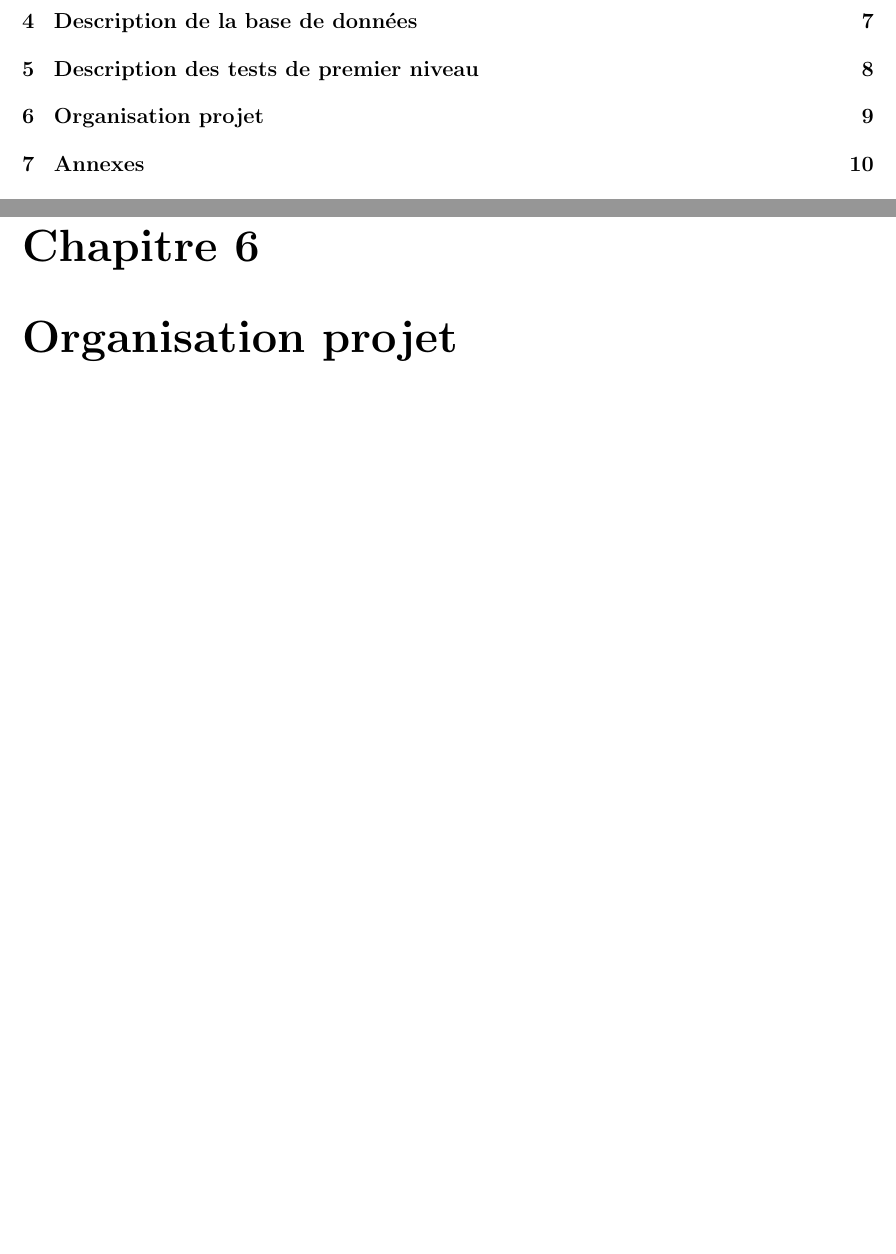
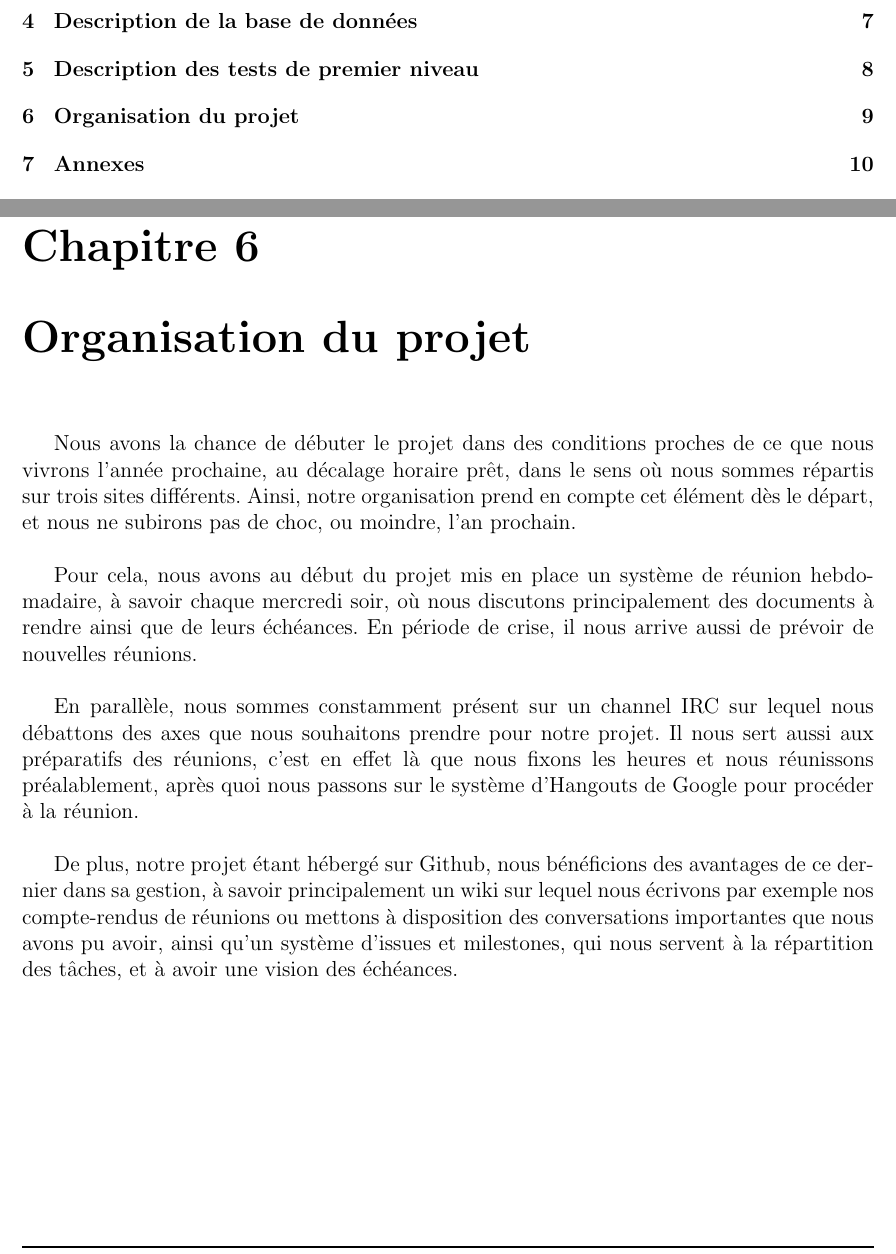
Before and after one commit to onitu/Epitech.EIP, a LaTeX document (LabEIP/Working/cdc/2015_CDC_FR_onitu.tex, which reads LabEIP/Working/cdc/organisation.tex): two parts of pages 4 and 13 of 14, joined at a grey line, cut so that both start at the same text, the shorter picture padded with empty space. Compiled offline with pdfLaTeX.

Commit message:
Début de partie organisation

```diff
--- a/LabEIP/Working/cdc/2015_CDC_FR_onitu.tex
+++ b/LabEIP/Working/cdc/2015_CDC_FR_onitu.tex
@@ -209,8 +209,9 @@ Enfin, nous serons confrontés au théorème CAP, s'appliquant aux systèmes de
 \chapter{Description des tests de premier niveau}
 \thispagestyle{EIP} % seems mandatory
 
-\chapter{Organisation projet}
+\chapter{Organisation du projet}
 \thispagestyle{EIP} % seems mandatory
+\input{organisation.tex}
 
 \chapter{Annexes}
 \thispagestyle{EIP} % seems mandatory
--- /dev/null
+++ b/LabEIP/Working/cdc/organisation.tex
@@ -0,0 +1,7 @@
+Nous avons la chance de débuter le projet dans des conditions proches de ce que nous vivrons l'année prochaine, au décalage horaire prêt, dans le sens où nous sommes répartis sur trois sites différents. Ainsi, notre organisation prend en compte cet élément dès le départ, et nous ne subirons pas de choc, ou moindre, l'an prochain.\\
+
+Pour cela, nous avons au début du projet mis en place un système de réunion hebdomadaire, à savoir chaque mercredi soir, où nous discutons principalement des documents à rendre ainsi que de leurs échéances. En période de crise, il nous arrive aussi de prévoir de nouvelles réunions.\\
+
+En parallèle, nous sommes constamment présent sur un channel IRC sur lequel nous débattons des axes que nous souhaitons prendre pour notre projet. Il nous sert aussi aux préparatifs des réunions, c'est en effet là que nous fixons les heures et nous réunissons préalablement, après quoi nous passons sur le système d'Hangouts de Google pour procéder à la réunion.\\
+
+De plus, notre projet étant hébergé sur Github, nous bénéficions des avantages de ce dernier dans sa gestion, à savoir principalement un wiki sur lequel nous écrivons par exemple nos compte-rendus de réunions ou mettons à disposition des conversations importantes que nous avons pu avoir, ainsi qu'un système d'issues et milestones, qui nous servent à la répartition des tâches, et à avoir une vision des échéances.
```
